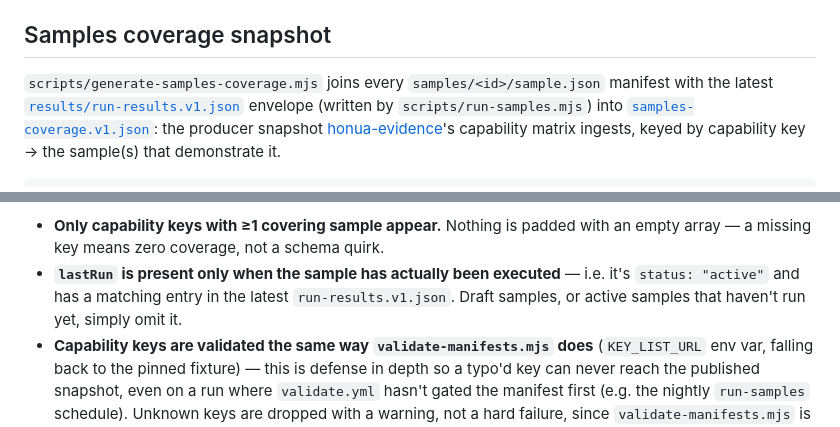
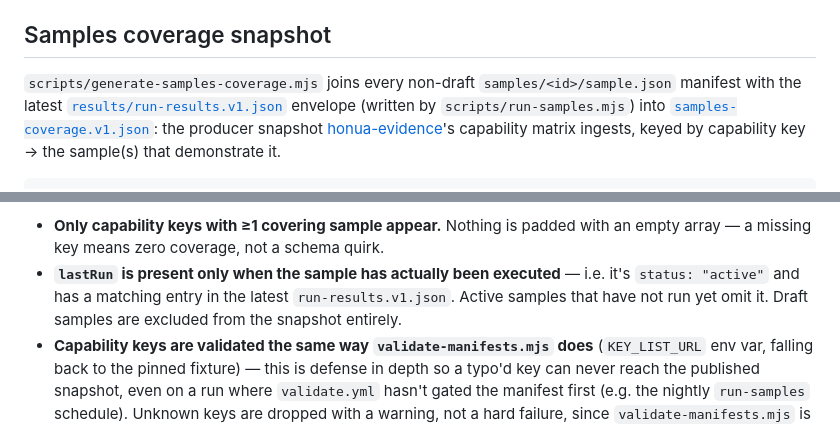
Before and after one commit to honua-io/honua-samples, a Markdown page: README.md, 2 parts joined by grey strips. GitHub-like rendering.

Commit message:
docs: describe active-only sample coverage accurately

```diff
--- a/README.md
+++ b/README.md
@@ -70,8 +70,8 @@ below.
 
 ## Samples coverage snapshot
 
-`scripts/generate-samples-coverage.mjs` joins every `samples/<id>/sample.json`
-manifest with the latest
+`scripts/generate-samples-coverage.mjs` joins every non-draft
+`samples/<id>/sample.json` manifest with the latest
 [`results/run-results.v1.json`](schemas/run-results.v1.schema.json) envelope
 (written by `scripts/run-samples.mjs`) into
 [`samples-coverage.v1.json`](schemas/samples-coverage.v1.schema.json): the
@@ -104,8 +104,8 @@ Rules:
   with an empty array — a missing key means zero coverage, not a schema quirk.
 - **`lastRun` is present only when the sample has actually been executed** —
   i.e. it's `status: "active"` and has a matching entry in the latest
-  `run-results.v1.json`. Draft samples, or active samples that haven't run
-  yet, simply omit it.
+  `run-results.v1.json`. Active samples that have not run yet omit it. Draft
+  samples are excluded from the snapshot entirely.
 - **Capability keys are validated the same way `validate-manifests.mjs` does**
   (`KEY_LIST_URL` env var, falling back to the pinned fixture) — this is
   defense in depth so a typo'd key can never reach the published snapshot,
```
